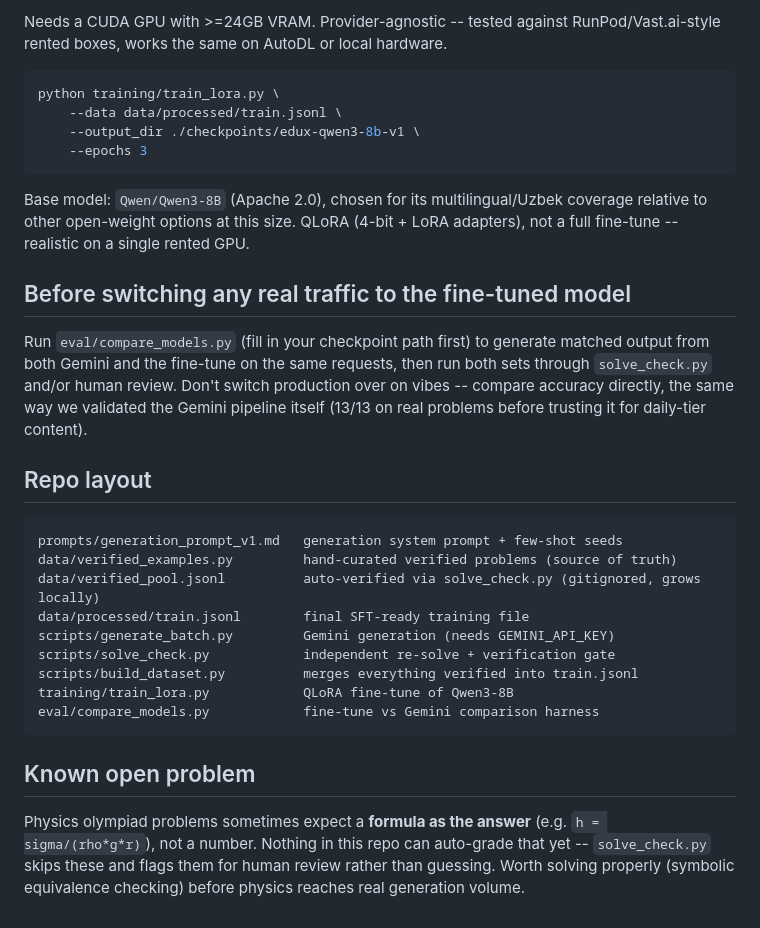
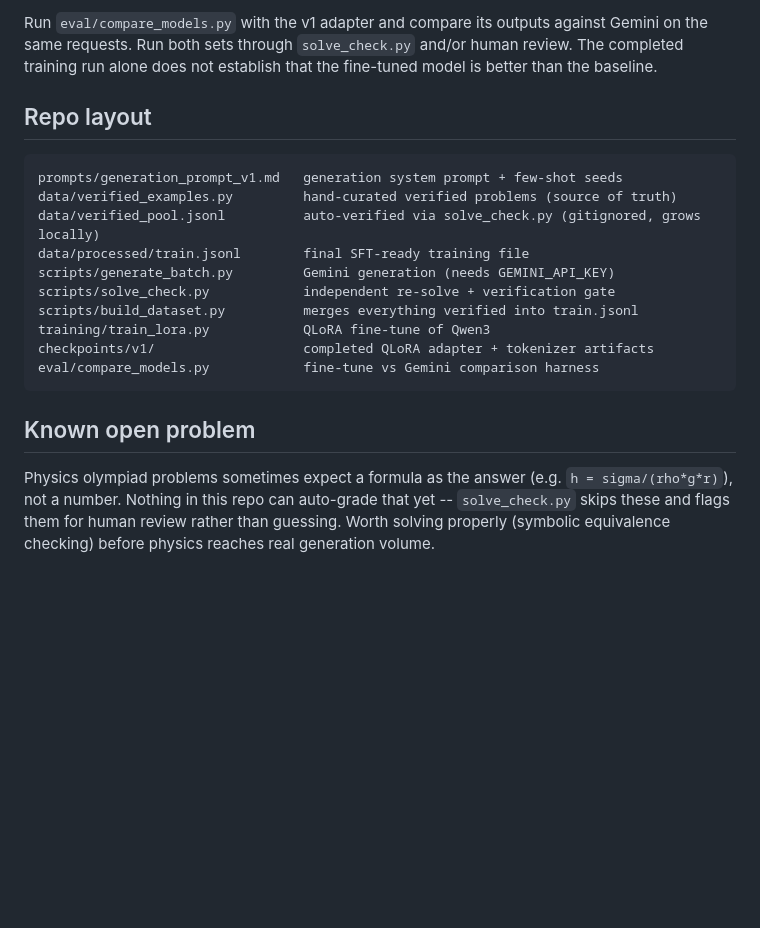
Before and after one commit to hasan-mavlonov/edux_generation, a Markdown page: README.md, the part around one of its changes. Drawn GitHub-style; blank space fills up the shorter version.

````diff
--- a/README.md
+++ b/README.md
@@ -56,30 +78,9 @@ python scripts/build_dataset.py
 
-Needs a CUDA GPU with >=24GB VRAM. Provider-agnostic -- tested against
-RunPod/Vast.ai-style rented boxes, works the same on AutoDL or local hardware.
-
-```bash
-python training/train_lora.py \
-    --data data/processed/train.jsonl \
-    --output_dir ./checkpoints/edux-qwen3-8b-v1 \
-    --epochs 3
-```
-
-Base model: `Qwen/Qwen3-8B` (Apache 2.0), chosen for its multilingual/Uzbek
-coverage relative to other open-weight options at this size. QLoRA (4-bit +
-LoRA adapters), not a full fine-tune -- realistic on a single rented GPU.
-
-## Before switching any real traffic to the fine-tuned model
-
-Run `eval/compare_models.py` (fill in your checkpoint path first) to generate
-matched output from both Gemini and the fine-tune on the same requests, then
-run both sets through `solve_check.py` and/or human review. Don't switch
-production over on vibes -- compare accuracy directly, the same way we
-validated the Gemini pipeline itself (13/13 on real problems before trusting
-it for daily-tier content).
+Run `eval/compare_models.py` with the v1 adapter and compare its outputs against Gemini on the same requests. Run both sets through `solve_check.py` and/or human review. The completed training run alone does not establish that the fine-tuned model is better than the baseline.
 
 ## Repo layout
 
-```
+```text
 prompts/generation_prompt_v1.md   generation system prompt + few-shot seeds
 data/verified_examples.py         hand-curated verified problems (source of truth)
 data/verified_pool.jsonl          auto-verified via solve_check.py (gitignored, grows locally)
@@ -87,14 +88,11 @@ data/processed/train.jsonl        final SFT-ready training file
 scripts/generate_batch.py         Gemini generation (needs GEMINI_API_KEY)
 scripts/solve_check.py            independent re-solve + verification gate
 scripts/build_dataset.py          merges everything verified into train.jsonl
-training/train_lora.py            QLoRA fine-tune of Qwen3-8B
+training/train_lora.py            QLoRA fine-tune of Qwen3
+checkpoints/v1/                   completed QLoRA adapter + tokenizer artifacts
 eval/compare_models.py            fine-tune vs Gemini comparison harness
 ```
 
 ## Known open problem
 
-Physics olympiad problems sometimes expect a **formula as the answer**
-(e.g. `h = sigma/(rho*g*r)`), not a number. Nothing in this repo can
-auto-grade that yet -- `solve_check.py` skips these and flags them for
-human review rather than guessing. Worth solving properly (symbolic
-equivalence checking) before physics reaches real generation volume.
+Physics olympiad problems sometimes expect a formula as the answer (e.g. `h = sigma/(rho*g*r)`), not a number. Nothing in this repo can auto-grade that yet -- `solve_check.py` skips these and flags them for human review rather than guessing. Worth solving properly (symbolic equivalence checking) before physics reaches real generation volume.
````
Also changed, not shown: other parts of README.md (+44 -22 lines).
